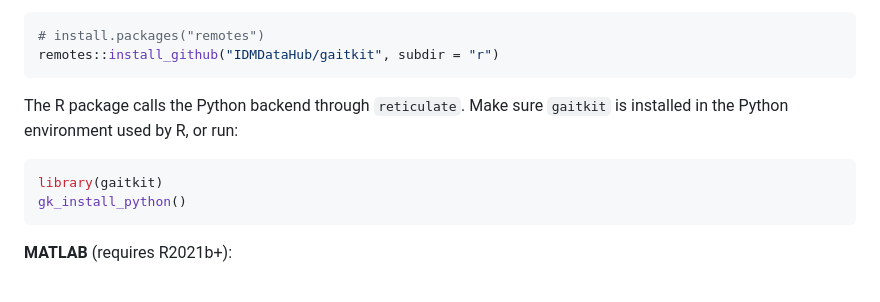
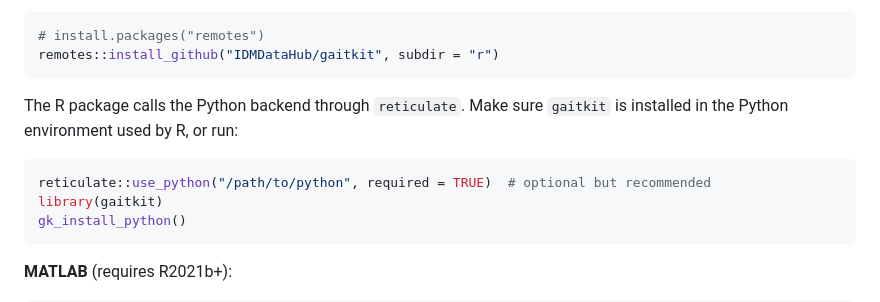
Before and after one commit to IDMDataHub/gaitkit, a Markdown page: README.md, the part around the change. Rendered like a GitHub page.

Commit message:
docs(readme): show recommended reticulate interpreter selection

````diff
--- a/README.md
+++ b/README.md
@@ -36,6 +36,7 @@ The R package calls the Python backend through `reticulate`.
 Make sure `gaitkit` is installed in the Python environment used by R, or run:
 
 ```r
+reticulate::use_python("/path/to/python", required = TRUE)  # optional but recommended
 library(gaitkit)
 gk_install_python()
 ```
````
